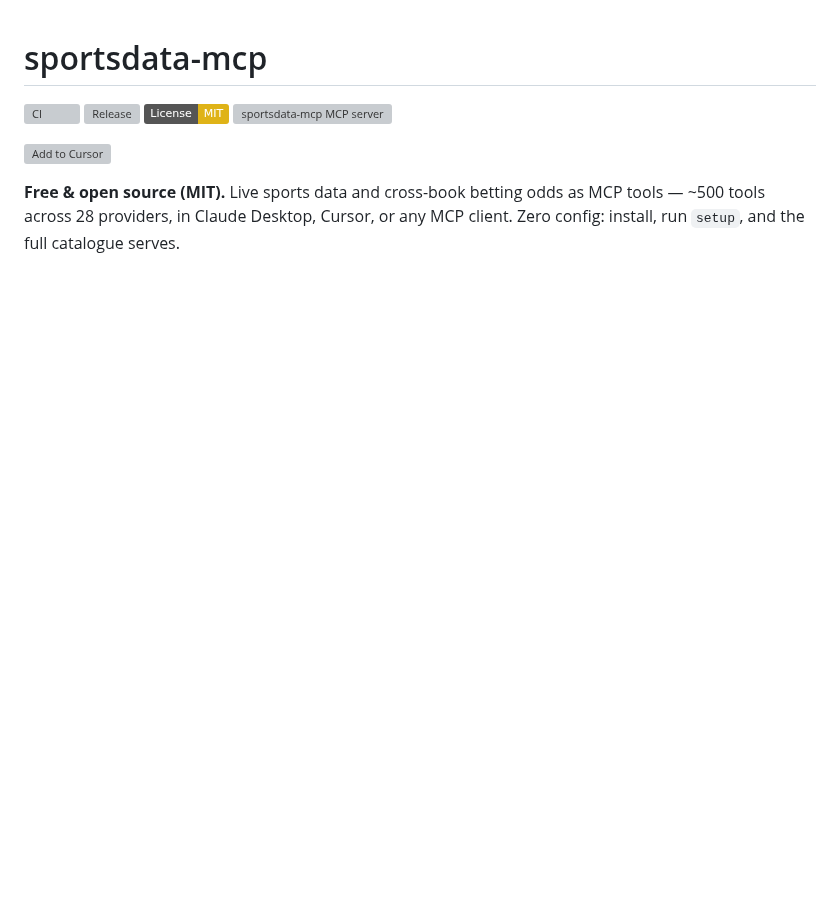
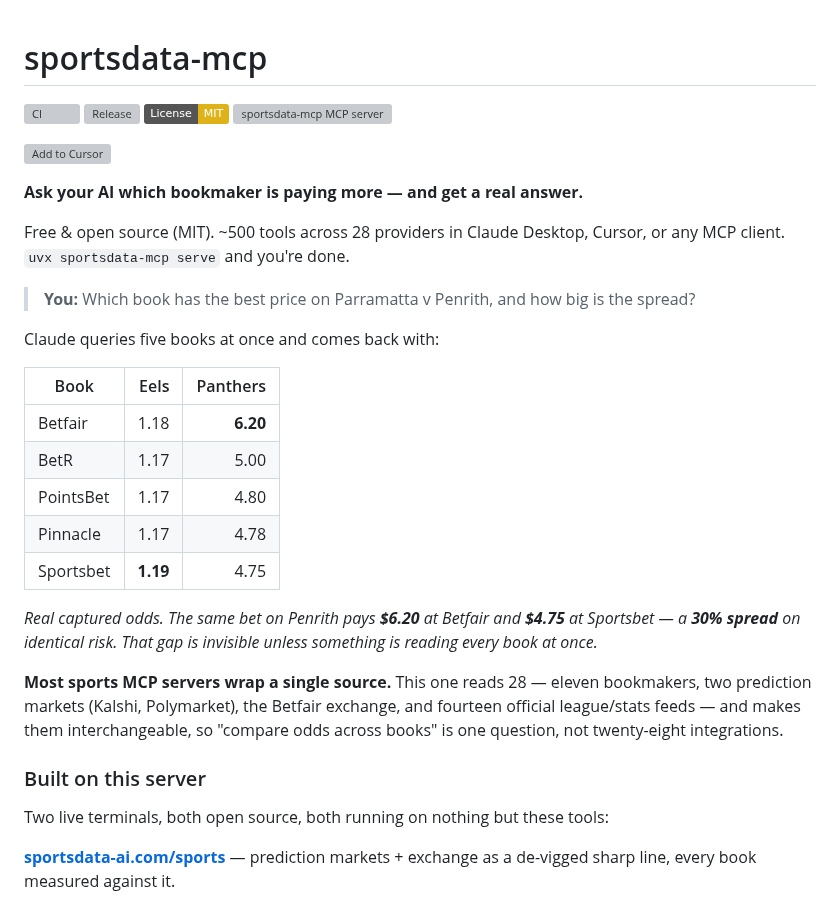
Before and after one commit to DanielTomaro13/sportsdata-mcp, a Markdown page: README.md, the part around one of its changes. Rendered like a GitHub page; badges without logos; blank space fills up the shorter version; grey boxes are pictures that could not be loaded.

Commit message:
README: lead with the payoff, not the architecture
The first screen described a capability-tag engine and YAML specs. Someone
deciding in eight seconds needs to see what they get, so open with a real
cross-book price comparison (Penrith pays 6.20 at Betfair, 4.75 at Sportsbet —
a 30% spread on identical risk), state the differentiator plainly (most sports
MCP servers wrap one source; this reads 28), and show the two live terminals
built on the server. Architecture prose still follows, just not first.

Co-Authored-By: Claude Opus 4.8 <noreply@anthropic.com>

```diff
--- a/README.md
+++ b/README.md
@@ -7,6 +7,36 @@
 
 [![Add to Cursor](https://cursor.com/deeplink/mcp-install-dark.svg)](https://cursor.com/en/install-mcp?name=sportsdata&config=eyJjb21tYW5kIjogInV2eCIsICJhcmdzIjogWyJzcG9ydHNkYXRhLW1jcCIsICJzZXJ2ZSJdfQ==)
 
-**Free & open source (MIT).** Live sports data and cross-book betting odds as
-MCP tools — ~500 tools across 28 providers, in Claude Desktop, Cursor, or any
-MCP client. Zero config: install, run `setup`, and the full catalogue serves.
+**Ask your AI which bookmaker is paying more — and get a real answer.**
+
+Free & open source (MIT). ~500 tools across 28 providers in Claude Desktop,
+Cursor, or any MCP client. `uvx sportsdata-mcp serve` and you're done.
+
+> **You:** Which book has the best price on Parramatta v Penrith, and how big is the spread?
+
+Claude queries five books at once and comes back with:
+
+| Book | Eels | Panthers |
+|-----------|------:|---------:|
+| Betfair | 1.18 | **6.20** |
+| BetR | 1.17 | 5.00 |
+| PointsBet | 1.17 | 4.80 |
+| Pinnacle | 1.17 | 4.78 |
+| Sportsbet | **1.19** | 4.75 |
+
+*Real captured odds. The same bet on Penrith pays **$6.20** at Betfair and
+**$4.75** at Sportsbet — a **30% spread** on identical risk. That gap is
+invisible unless something is reading every book at once.*
+
+**Most sports MCP servers wrap a single source.** This one reads 28 — eleven
+bookmakers, two prediction markets (Kalshi, Polymarket), the Betfair exchange,
+and fourteen official league/stats feeds — and makes them interchangeable, so
+"compare odds across books" is one question, not twenty-eight integrations.
+
+### Built on this server
+
+Two live terminals, both open source, both running on nothing but these tools:
+
+[**sportsdata-ai.com/sports**](https://sportsdata-ai.com/sports) — prediction
+markets + exchange as a de-vigged sharp line, every book measured against it.
+
```
Also changed, not shown: other parts of README.md (+16 -0 lines), docs/assets/racingboard.png (added), docs/assets/sportsboard.png (added).
